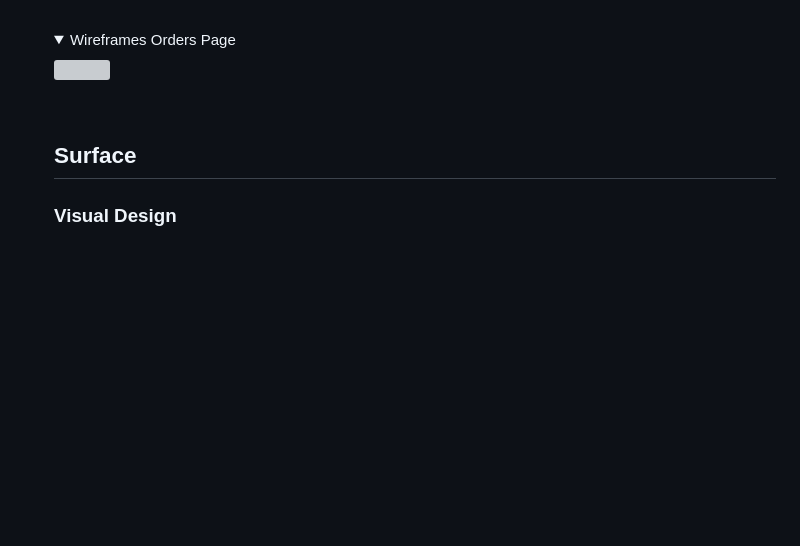
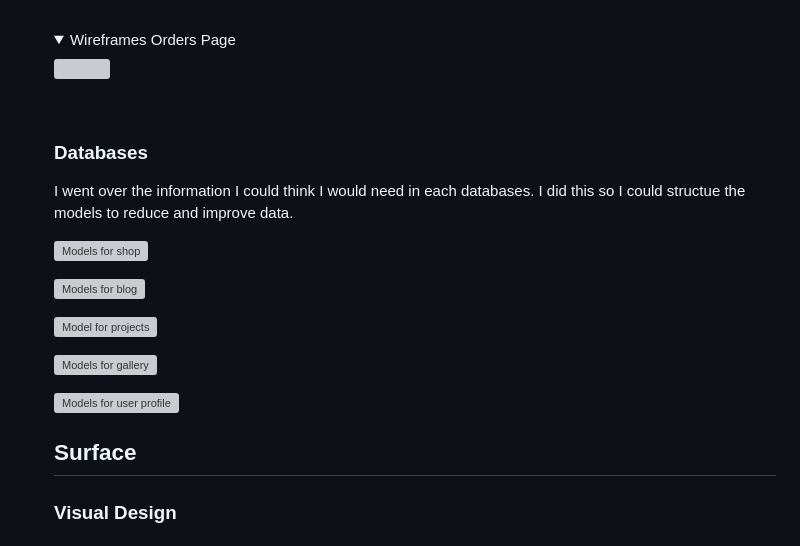
Before and after one commit to Code-Institute-Submissions/MiaRasmussen05-PP4, a Markdown page: README.md, the part around the change. GitHub-like rendering; folded sections open; blank space fills up the shorter version; grey boxes are pictures that could not be loaded.

Commit message:
Add section for images of models in databases for the readme

```diff
--- a/README.md
+++ b/README.md
@@ -214,6 +214,20 @@ This website was created for my 4th Portfolio Project with Code Institute. I dec
   <a href="https://imgur.com/MWypwgw"><img src="https://imgur.com/MWypwgw.png" title="source: imgur.com" /></a>
   </details>
   <br>
+
+  ### Databases
+
+  I went over the information I could think I would need in each databases. I did this so I could structue the models to reduce and improve data.
+
+  ![Models for shop](https://imgur.com/qLfM2GX.png)
+
+  ![Models for blog](https://imgur.com/tOPVCuX.png)
+
+  ![Model for projects](https://imgur.com/LVKvdNL.png)
+
+  ![Models for gallery](https://imgur.com/JvewcSd.png)
+
+  ![Models for user profile](https://imgur.com/PLnqHfE.png)
 
   ## Surface
 
```
